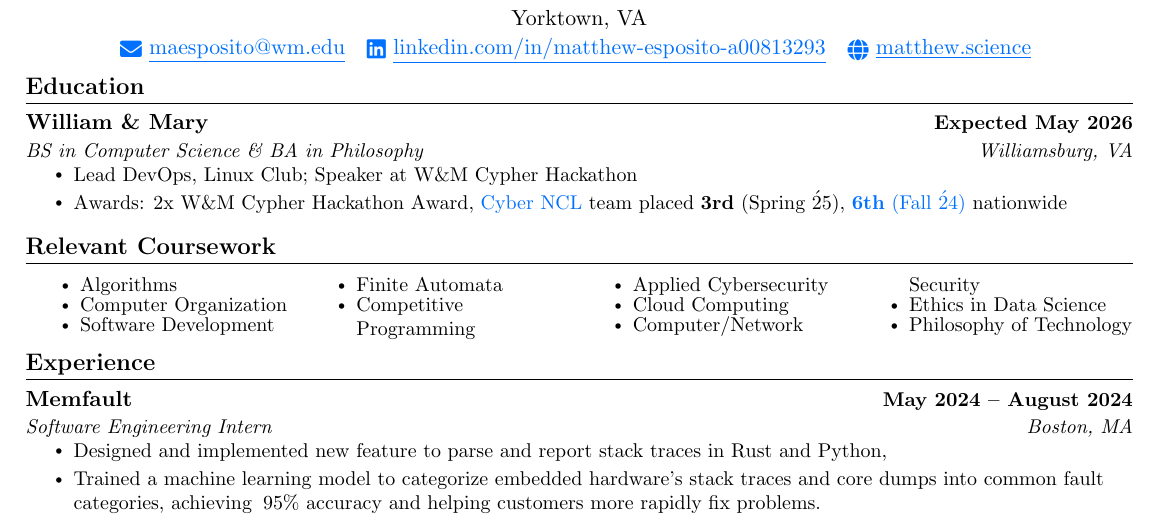
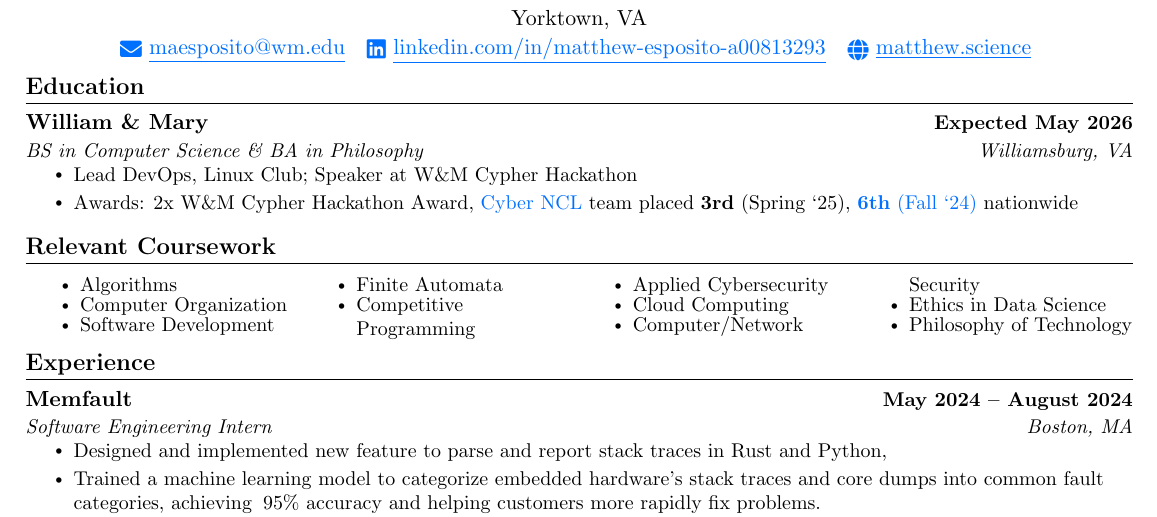
Before and after one commit to sigaloid/resume, a LaTeX document (main.tex): part of page 1 of 2, cut so that both start at the same text. Compiled offline with pdfLaTeX.

Commit message:
fix quote

```diff
--- a/main.tex
+++ b/main.tex
@@ -137,7 +137,7 @@
 	\resumeSubHeadingListStart \resumeSubheading {William \& Mary}{Expected May 2026}
 	{BS in Computer Science \& BA in Philosophy}{Williamsburg, VA}
 	\resumeItemListStart \resumeItem{Lead DevOps, Linux Club; Speaker at W\&M Cypher Hackathon}
-	\resumeItem{Awards: 2x W\&M Cypher Hackathon Award, \href{https://nationalcyberleague.org/competition}{Cyber NCL} team placed \textbf{3rd} (Spring \'25), \href{https://www.wm.edu/as/computerscience/about-contactus/news/william-mary-cyber-teams-close-out-2024-ranked-6th-in-the-nation.php}{\textbf{6th} (Fall \'24)} nationwide}
+	\resumeItem{Awards: 2x W\&M Cypher Hackathon Award, \href{https://nationalcyberleague.org/competition}{Cyber NCL} team placed \textbf{3rd} (Spring `25), \href{https://www.wm.edu/as/computerscience/about-contactus/news/william-mary-cyber-teams-close-out-2024-ranked-6th-in-the-nation.php}{\textbf{6th} (Fall `24)} nationwide}
 	\resumeItemListEnd \resumeSubHeadingListEnd
 
 	%------RELEVANT COURSEWORK-------
```
